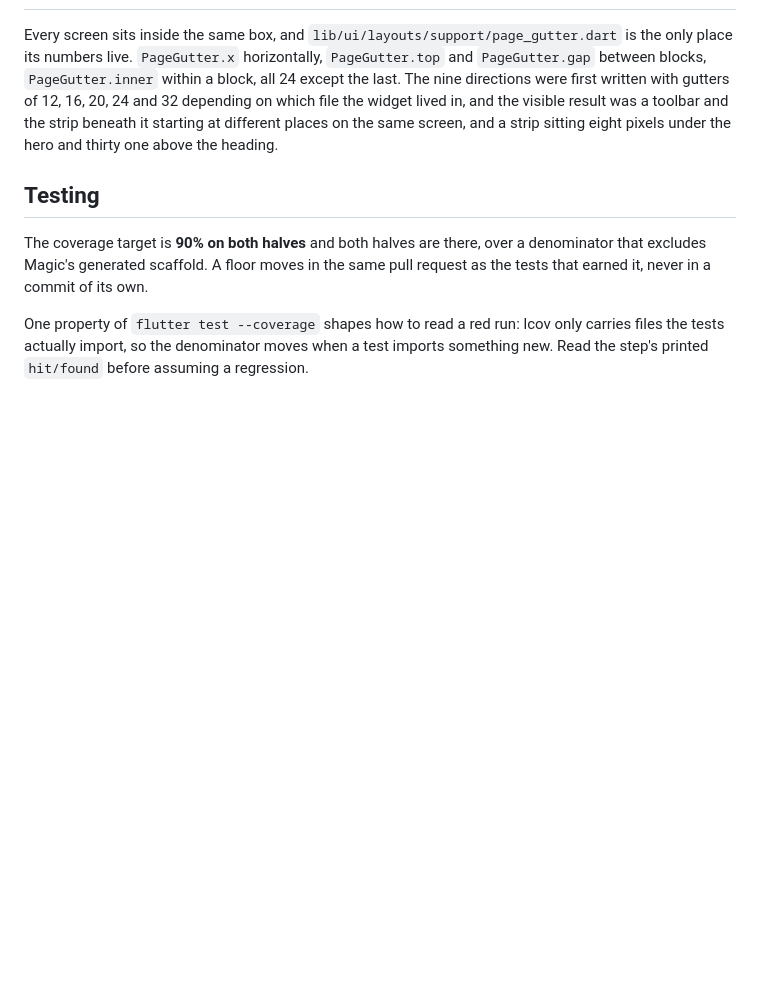
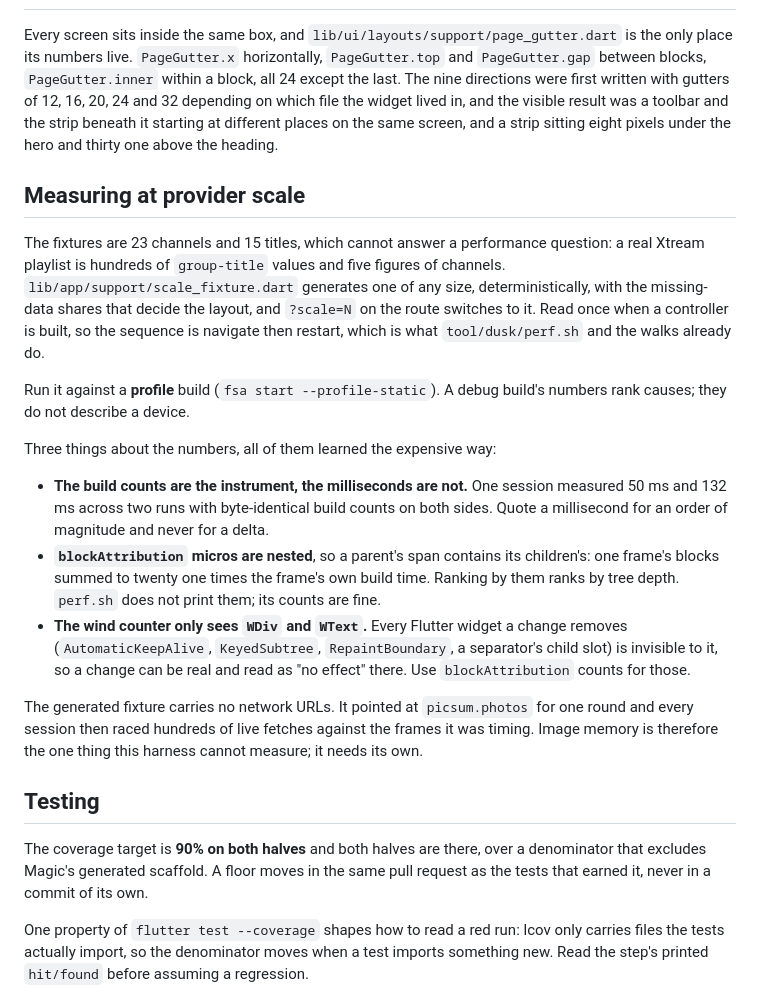
Before and after one commit to anilcancakir/watchools, a Markdown page: CLAUDE.md, the part around the change. Rendered like a GitHub page; blank space fills up the shorter version.

Commit message:
docs: record the scale harness and which of its numbers to believe

```diff
--- a/CLAUDE.md
+++ b/CLAUDE.md
@@ -82,6 +82,20 @@ None of these is a defect. All four look like they should work and quietly do no
 
 Every screen sits inside the same box, and `lib/ui/layouts/support/page_gutter.dart` is the only place its numbers live. `PageGutter.x` horizontally, `PageGutter.top` and `PageGutter.gap` between blocks, `PageGutter.inner` within a block, all 24 except the last. The nine directions were first written with gutters of 12, 16, 20, 24 and 32 depending on which file the widget lived in, and the visible result was a toolbar and the strip beneath it starting at different places on the same screen, and a strip sitting eight pixels under the hero and thirty one above the heading.
 
+## Measuring at provider scale
+
+The fixtures are 23 channels and 15 titles, which cannot answer a performance question: a real Xtream playlist is hundreds of `group-title` values and five figures of channels. `lib/app/support/scale_fixture.dart` generates one of any size, deterministically, with the missing-data shares that decide the layout, and `?scale=N` on the route switches to it. Read once when a controller is built, so the sequence is navigate then restart, which is what `tool/dusk/perf.sh` and the walks already do.
+
+Run it against a **profile** build (`fsa start --profile-static`). A debug build's numbers rank causes; they do not describe a device.
+
+Three things about the numbers, all of them learned the expensive way:
+
+- **The build counts are the instrument, the milliseconds are not.** One session measured 50 ms and 132 ms across two runs with byte-identical build counts on both sides. Quote a millisecond for an order of magnitude and never for a delta.
+- **`blockAttribution` micros are nested**, so a parent's span contains its children's: one frame's blocks summed to twenty one times the frame's own build time. Ranking by them ranks by tree depth. `perf.sh` does not print them; its counts are fine.
+- **The wind counter only sees `WDiv` and `WText`.** Every Flutter widget a change removes (`AutomaticKeepAlive`, `KeyedSubtree`, `RepaintBoundary`, a separator's child slot) is invisible to it, so a change can be real and read as "no effect" there. Use `blockAttribution` counts for those.
+
+The generated fixture carries no network URLs. It pointed at `picsum.photos` for one round and every session then raced hundreds of live fetches against the frames it was timing. Image memory is therefore the one thing this harness cannot measure; it needs its own.
+
 ## Testing
 
 The coverage target is **90% on both halves** and both halves are there, over a denominator that excludes Magic's generated scaffold. A floor moves in the same pull request as the tests that earned it, never in a commit of its own.
```
